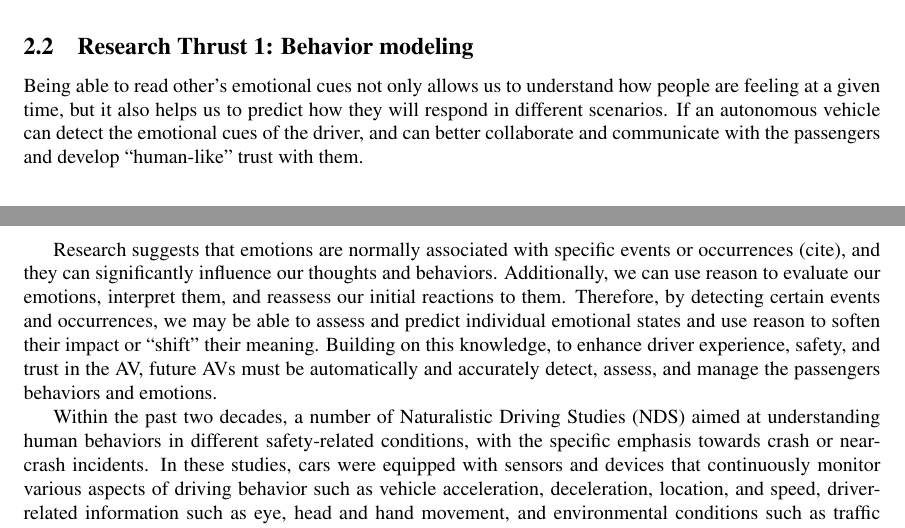
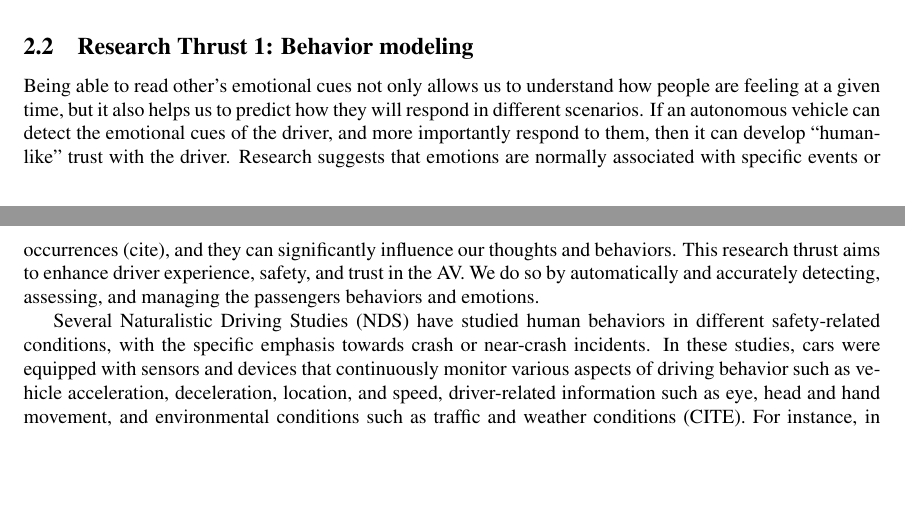
Before and after one commit to linklab-uva/cps-humanizing-autonomy, a LaTeX document (main.tex, which reads thrust1.tex): two parts of pages 6 and 7 of 40, joined at a grey line, cut so that both start at the same text, the shorter picture padded with empty space. Compiled offline with pdfLaTeX.

Commit message:
latest-6pm-madhur

```diff
--- a/thrust1.tex
+++ b/thrust1.tex
@@ -3,15 +3,14 @@
 
  %The ability to (1) detect, (2) assess and (3) manage a person’s emotions has been identified to be the predictor of success in relating to the people around us.
  Being able to read other’s emotional cues not only allows us to understand how people are feeling at a given time, but it also helps us to predict how they will respond in different scenarios.
- If an autonomous vehicle can detect the emotional cues of the driver, and can better collaborate and communicate with the passengers and develop “human-like” trust with them.
+ If an autonomous vehicle can detect the emotional cues of the driver, and more importantly respond to them, then it can develop ``human-like'' trust with the driver.
+ Research suggests that emotions are normally associated with specific events or occurrences (cite), and they can significantly influence our thoughts and behaviors.
+ %Additionally, we can use reason to evaluate our emotions, interpret them, and reassess our initial reactions to them.
+ %Therefore, by detecting certain events and occurrences, we may be able to assess and predict individual emotional states and use reason to soften their impact or ``shift'' their meaning.
+ This research thrust aims to enhance driver experience, safety, and trust in the AV.
+ We do so by automatically and accurately detecting, assessing, and managing the passengers behaviors and emotions.
 
-
- Research suggests that emotions are normally associated with specific events or occurrences (cite), and they can significantly influence our thoughts and behaviors.
- Additionally, we can use reason to evaluate our emotions, interpret them, and reassess our initial reactions to them.
- Therefore, by detecting certain events and occurrences, we may be able to assess and predict individual emotional states and use reason to soften their impact or ``shift'' their meaning.
- Building on this knowledge, to enhance driver experience, safety, and trust in the AV, future AVs must be automatically and accurately detect, assess, and manage the passengers behaviors and emotions.
-
-  Within the past two decades, a number of Naturalistic Driving Studies (NDS) aimed at understanding human behaviors in different safety-related conditions, with the specific emphasis towards crash or near-crash incidents. In these studies, cars were equipped with sensors and devices that continuously monitor various aspects of driving behavior such as vehicle acceleration, deceleration, location, and speed, driver-related information such as eye, head and hand movement, and environmental conditions such as traffic and weather conditions (CITE). For instance, in (CITE - European paper) researchers identified that certain driver-personality traits are prone to committing speeding violations; or bad behaviors may cluster together, where drivers who perform one type of risky behavior are more likely to engage in other types of risky behaviors. Although these studies provide significant insights on the driver behavior in different scenarios and contextual settings, they specifically focus only on safety-related behaviors that result in crashes or near-crash incidents; additionally, the first generation of NDS used manual video annotation techniques to identify driver behaviors in specific epochs of driving (CITE), which requires extensive time and manpower to complete. Due to complexities related to human behaviors (i.e., dynamic changes in human behaviors) many of the first generation NDS were limited to short-term monitoring and as a result, lacked in identifying how the driver behaviors may change based on various contextual, environmental, and social settings. With the growing interest in long-term behavioral monitoring and automated monitoring approaches, in more recent NDS studies, researchers are focusing on large-scale computer vision-based and audio processing analyses of human behavior where information can  semi-automatically and/or automatically be extracted from raw video and audio feeds (CITE). For instance, in a recent study from MIT, researchers are using computer vision and voice-processing techniques to monitor drivers body posture, eye movement, and emotions to predict driver's frustration and gaze region that may result in unsafe behaviors while driving semi-automated and fully-automated vehicles (CITE behavioral impact of drivers roles and other MIT work).
+Several Naturalistic Driving Studies (NDS) have studied human behaviors in different safety-related conditions, with the specific emphasis towards crash or near-crash incidents. In these studies, cars were equipped with sensors and devices that continuously monitor various aspects of driving behavior such as vehicle acceleration, deceleration, location, and speed, driver-related information such as eye, head and hand movement, and environmental conditions such as traffic and weather conditions (CITE). For instance, in (CITE - European paper) researchers identified that certain driver-personality traits are prone to committing speeding violations; or bad behaviors may cluster together, where drivers who perform one type of risky behavior are more likely to engage in other types of risky behaviors. Although these studies provide significant insights on the driver behavior in different scenarios and contextual settings, they specifically focus only on safety-related behaviors that result in crashes or near-crash incidents; additionally, the first generation of NDS used manual video annotation techniques to identify driver behaviors in specific epochs of driving (CITE), which requires extensive time and manpower to complete. Due to complexities related to human behaviors (i.e., dynamic changes in human behaviors) many of the first generation NDS were limited to short-term monitoring and as a result, lacked in identifying how the driver behaviors may change based on various contextual, environmental, and social settings. With the growing interest in long-term behavioral monitoring and automated monitoring approaches, in more recent NDS studies, researchers are focusing on large-scale computer vision-based and audio processing analyses of human behavior where information can  semi-automatically and/or automatically be extracted from raw video and audio feeds (CITE). For instance, in a recent study from MIT, researchers are using computer vision and voice-processing techniques to monitor drivers body posture, eye movement, and emotions to predict driver's frustration and gaze region that may result in unsafe behaviors while driving semi-automated and fully-automated vehicles (CITE behavioral impact of drivers roles and other MIT work).
 
     As our cars are moving towards higher levels of autonomy, behavioral and emotional information not only are extremely useful for increasing safety of AVs, they can also be applied towards optimizing control actions of AVs, and most importantly, enhancing the  driving-experience for the driver and/or passenger(s); for instance, by identifying that the driver is feeling “happy,” AVs can optimize their route selection in order to increase the drivers positive emotions, potentially enhancing the driver's mental health. Additionally, by optimizing the decision making of automated systems around the user's specific preferential and comfort profiles, research suggests that the automated system can better gain user trust (cite). Although the more recent NDS are implementing automated monitoring techniques for detecting driver behaviors and emotions, they specifically focus on identifying safety-related behaviors in semi and fully-automated vehicles. As a result, there exists a lack of  understanding on the causation of behaviors as a collective interactions of environmental, emotional, physiological, and social factors (\textit{Gap 1}); and integration of behavioral models into AV safety and control actions(\textit{Gap 2}). Additionally, within the exiting work, limited number of studies have investigated the impacts of social interactions on the driver and passengers behaviors and emotions; by being able to identify the impacts of social interactions on certain behaviors, AVs can better optimize the vehicle's level of autonomy according to the behavioral and emotional states of the driver as well.
 
```
